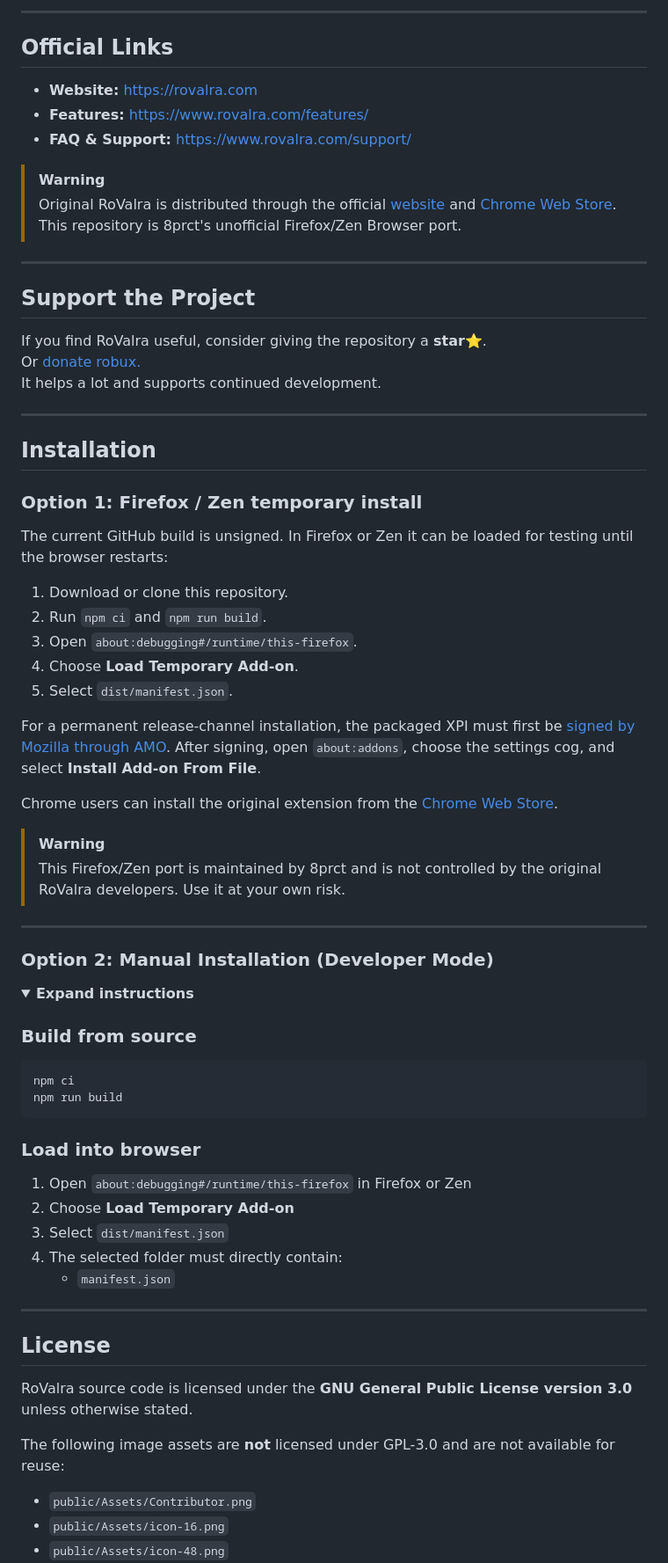
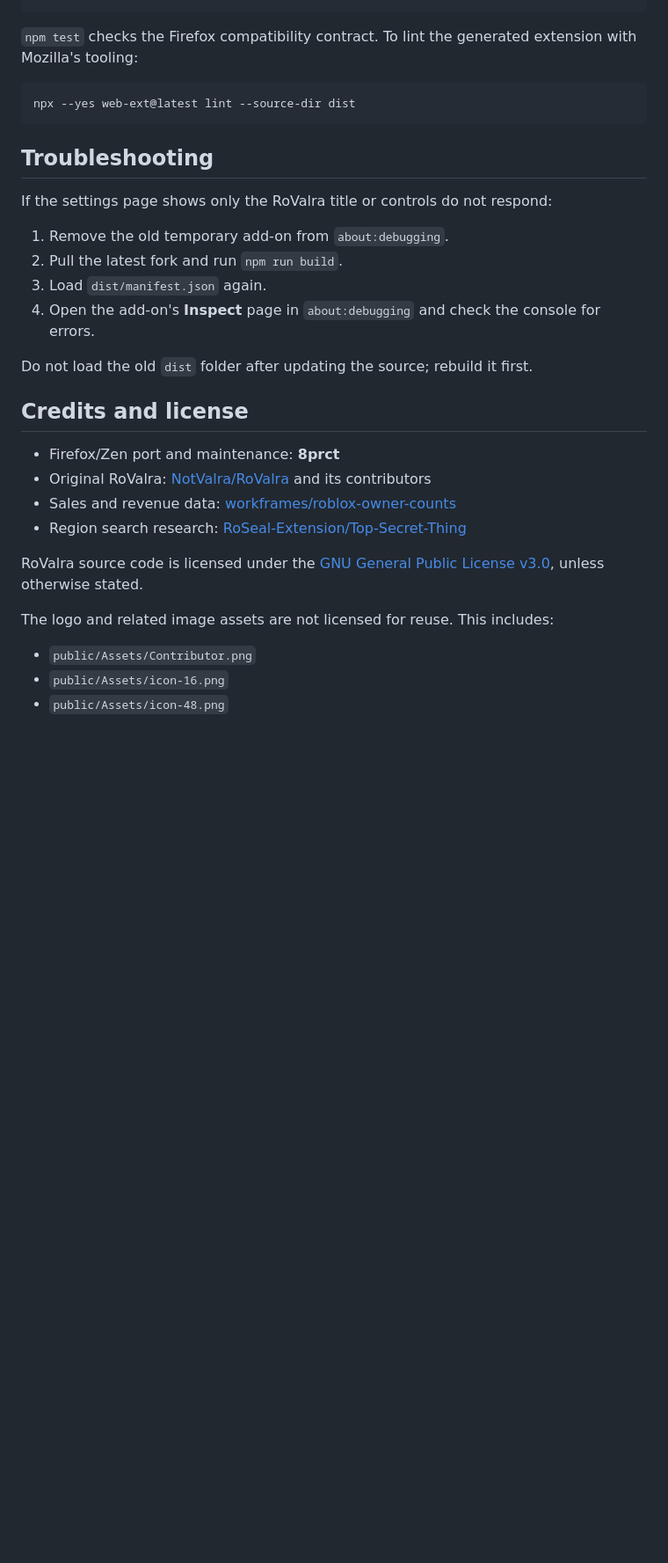
Before and after one commit to 8prct/rovalra-firefox-fork, a Markdown page: README.md, the part around one of its changes. Shown at 88% size. Drawn GitHub-style; folded sections open; blank space fills up the shorter version.

Commit message:
docs: clarify Firefox and Zen installation

````diff
--- a/README.md
+++ b/README.md
@@ -43,79 +54,30 @@ for testing or Mozilla signing.
----
-
-## Official Links
-
-- **Website:** https://rovalra.com
-- **Features:** https://www.rovalra.com/features/
-- **FAQ & Support:** https://www.rovalra.com/support/
-
-> [!WARNING]
-> Original RoValra is distributed through the official [website](https://rovalra.com) and [Chrome Web Store](https://chromewebstore.google.com/detail/RoValra%20-%20Roblox%20Improved/njcickgebhnpgmoodjdgohkclfplejli). This repository is 8prct's unofficial Firefox/Zen Browser port.
-
----
-
-## Support the Project
-
-If you find RoValra useful, consider giving the repository a **star⭐**.\
-Or [donate robux.](https://www.roblox.com/games/store-section/9452973012) \
-It helps a lot and supports continued development.
-
----
-
-## Installation
-
-### Option 1: Firefox / Zen temporary install
-
-The current GitHub build is unsigned. In Firefox or Zen it can be loaded for
-testing until the browser restarts:
-
-1. Download or clone this repository.
-2. Run `npm ci` and `npm run build`.
-3. Open `about:debugging#/runtime/this-firefox`.
-4. Choose **Load Temporary Add-on**.
-5. Select `dist/manifest.json`.
-
-For a permanent release-channel installation, the packaged XPI must first be
-[signed by Mozilla through AMO](https://extensionworkshop.com/documentation/publish/signing-and-distribution-overview/).
-After signing, open `about:addons`, choose the settings cog, and select
-**Install Add-on From File**.
-
-Chrome users can install the original extension from the
-[Chrome Web Store](https://chromewebstore.google.com/detail/RoValra%20-%20Roblox%20Improved/njcickgebhnpgmoodjdgohkclfplejli).
-
-> [!WARNING]
-> This Firefox/Zen port is maintained by 8prct and is not controlled by the original RoValra developers. Use it at your own risk.
-
----
-
-### Option 2: Manual Installation (Developer Mode)
-
-<details>
-<summary><strong>Expand instructions</strong></summary>
-
-### Build from source
+`npm test` checks the Firefox compatibility contract. To lint the generated extension with Mozilla's tooling:
 
 ```bash
-npm ci
-npm run build
+npx --yes web-ext@latest lint --source-dir dist
 ```
 
-### Load into browser
+## Troubleshooting
 
-1. Open `about:debugging#/runtime/this-firefox` in Firefox or Zen
-2. Choose **Load Temporary Add-on**
-3. Select `dist/manifest.json`
-4. The selected folder must directly contain:
-    - `manifest.json`
+If the settings page shows only the RoValra title or controls do not respond:
 
-</details>
+1. Remove the old temporary add-on from `about:debugging`.
+2. Pull the latest fork and run `npm run build`.
+3. Load `dist/manifest.json` again.
+4. Open the add-on's **Inspect** page in `about:debugging` and check the console for errors.
 
----
+Do not load the old `dist` folder after updating the source; rebuild it first.
 
-## License
+## Credits and license
 
-RoValra source code is licensed under the **GNU General Public License version 3.0** unless otherwise stated.
+- Firefox/Zen port and maintenance: **8prct**
+- Original RoValra: [NotValra/RoValra](https://github.com/NotValra/RoValra) and its contributors
+- Sales and revenue data: [workframes/roblox-owner-counts](https://github.com/workframes/roblox-owner-counts)
+- Region search research: [RoSeal-Extension/Top-Secret-Thing](https://github.com/RoSeal-Extension/Top-Secret-Thing)
 
-The following image assets are **not** licensed under GPL-3.0 and are not available for reuse:
+RoValra source code is licensed under the [GNU General Public License v3.0](https://www.gnu.org/licenses/gpl-3.0.html), unless otherwise stated.
+
+The logo and related image assets are not licensed for reuse. This includes:
 
 - `public/Assets/Contributor.png`
 - `public/Assets/icon-16.png`
````
Also changed, not shown: other parts of README.md (+46 -71 lines).
